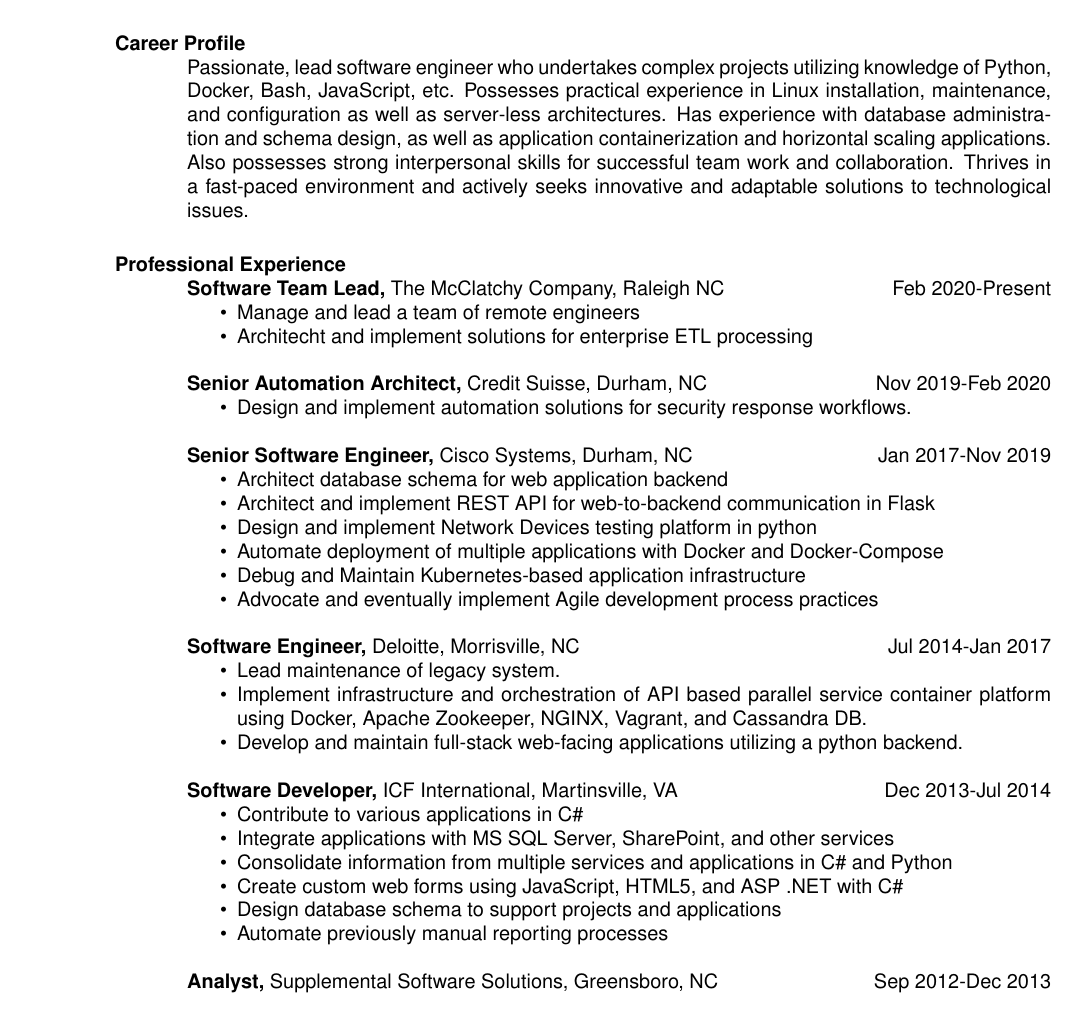
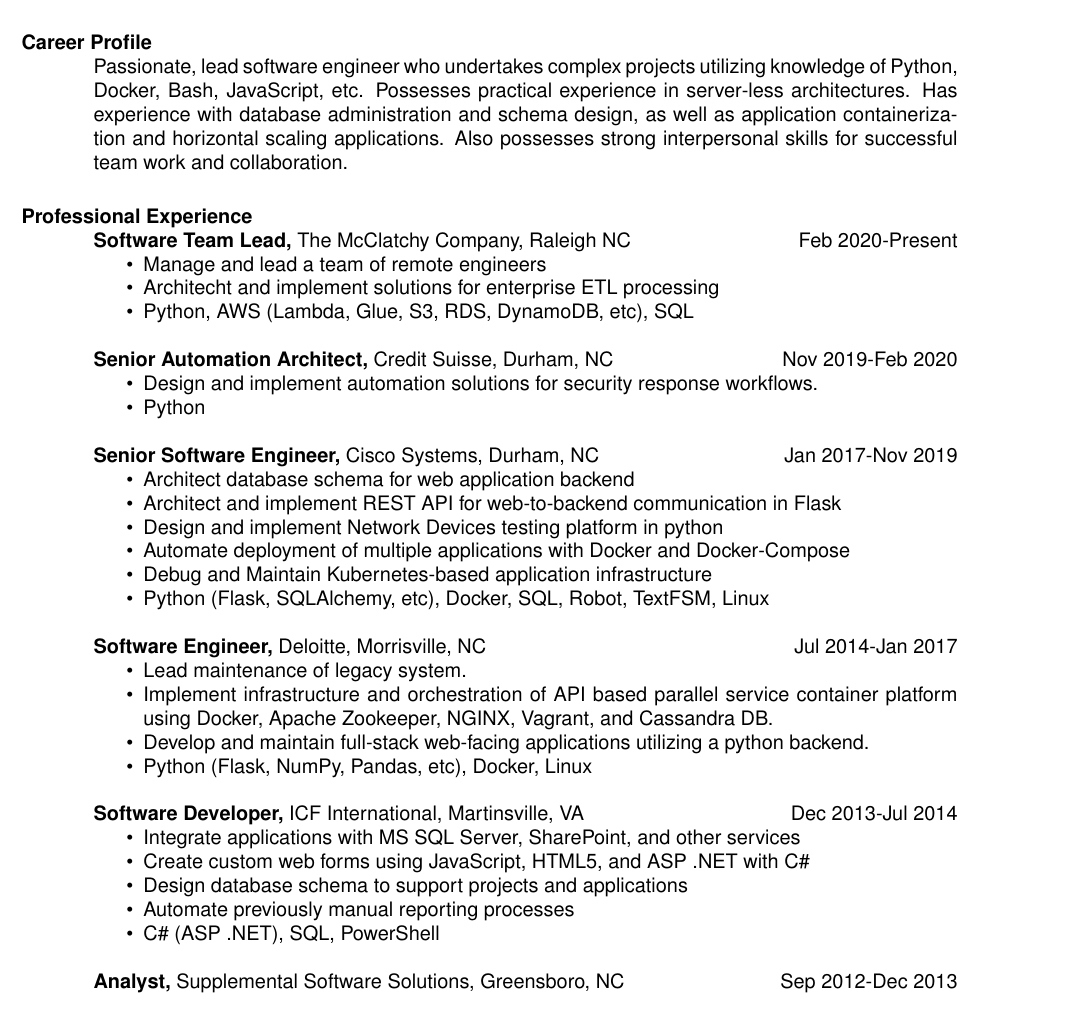
Before and after one commit to LegNBass/About-Me, a LaTeX CV (resume.tex): part of the page, cut so that both start at the same text. Compiled offline with pdfLaTeX.

Commit message:
Added tech used to each position

```diff
--- a/resume.tex
+++ b/resume.tex
@@ -3,7 +3,7 @@
 
 \documentclass{res}
 \addtolength{\oddsidemargin} {-.5in}
-\usepackage[top=.25in, left=0.8in, bottom=.25in, right=0.8in]{geometry}
+\usepackage[top=.15in, left=0.15in, bottom=.25in, right=0.8in]{geometry}
 %\addtolength{\topmargin}{-.5in}
 %\addtolength{\bmargin}{-.5in}
 % the margin option causes section titles to appear to the left of body text
@@ -23,17 +23,19 @@
 
 
 \section{Career Profile}
-  Passionate, lead software engineer who undertakes complex projects utilizing knowledge of Python, Docker, Bash, JavaScript, etc. Possesses practical experience in Linux installation, maintenance, and configuration as well as server-less architectures. Has experience with database administration and schema design, as well as application containerization and horizontal scaling applications. Also possesses strong interpersonal skills for successful team work and collaboration. Thrives in a fast-paced environment and actively seeks innovative and adaptable solutions to technological issues.
+  Passionate, lead software engineer who undertakes complex projects utilizing knowledge of Python, Docker, Bash, JavaScript, etc. Possesses practical experience in server-less architectures. Has experience with database administration and schema design, as well as application containerization and horizontal scaling applications. Also possesses strong interpersonal skills for successful team work and collaboration.
 \section{Professional Experience}
   {\bf Software Team Lead,} The McClatchy Company, Raleigh NC \hfill Feb 2020-Present
     \begin{itemize} \itemsep -2pt
       \item Manage and lead a team of remote engineers
       \item Architecht and implement solutions for enterprise ETL processing
+      \item Python, AWS (Lambda, Glue, S3, RDS, DynamoDB, etc), SQL
     \end{itemize}
 
   {\bf Senior Automation Architect,} Credit Suisse, Durham, NC \hfill Nov 2019-Feb 2020
     \begin{itemize} \itemsep -2pt
       \item Design and implement automation solutions for security response workflows.
+      \item Python
     \end{itemize}
 
   {\bf Senior Software Engineer,} Cisco Systems, Durham, NC \hfill Jan 2017-Nov 2019
@@ -43,7 +45,7 @@
       \item Design and implement Network Devices testing platform in python
       \item Automate deployment of multiple applications with Docker and Docker-Compose
       \item Debug and Maintain Kubernetes-based application infrastructure
-      \item Advocate and eventually implement Agile development process practices
+      \item Python (Flask, SQLAlchemy, etc), Docker, SQL, Robot, TextFSM, Linux
     \end{itemize}
 
   {\bf Software Engineer,} Deloitte, Morrisville, NC \hfill Jul 2014-Jan 2017
@@ -51,16 +53,16 @@
      \item Lead maintenance of legacy system.
      \item Implement infrastructure and orchestration of API based parallel service container platform using Docker, Apache Zookeeper, NGINX, Vagrant, and Cassandra DB.
      \item Develop and maintain full-stack web-facing applications utilizing a python backend.
+     \item Python (Flask, NumPy, Pandas, etc), Docker, Linux
      \end{itemize}
 
   {\bf Software Developer,} ICF International, Martinsville, VA \hfill Dec 2013-Jul 2014
     \begin{itemize} \itemsep -2pt  % reduce space between items
-      \item Contribute to various applications in C\#
       \item Integrate applications with MS SQL Server, SharePoint, and other services
-      \item Consolidate information from multiple services and applications in C\# and Python
       \item Create custom web forms using JavaScript, HTML5, and ASP .NET with C\#
       \item Design database schema to support projects and applications
       \item Automate previously manual reporting processes
+      \item C\# (ASP .NET), SQL, PowerShell
     \end{itemize}
 
 
```
Also changed, not shown: resume.pdf.
